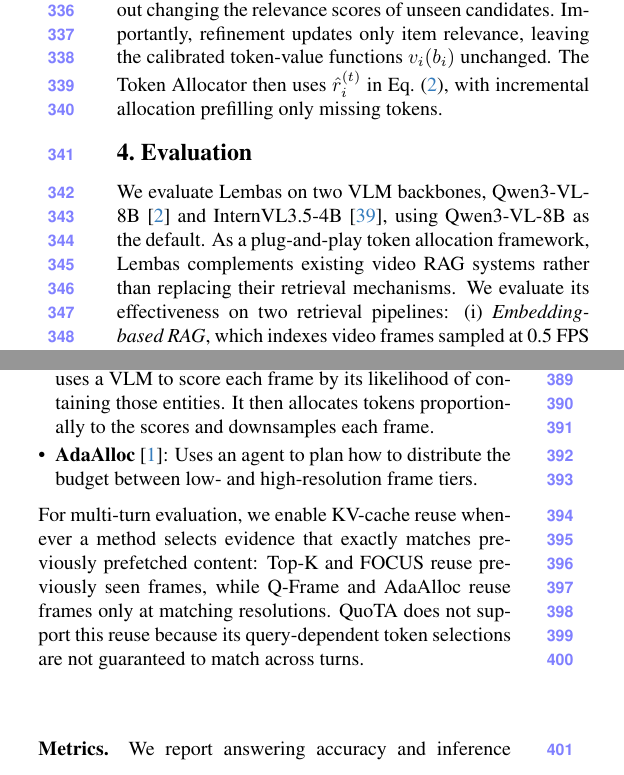
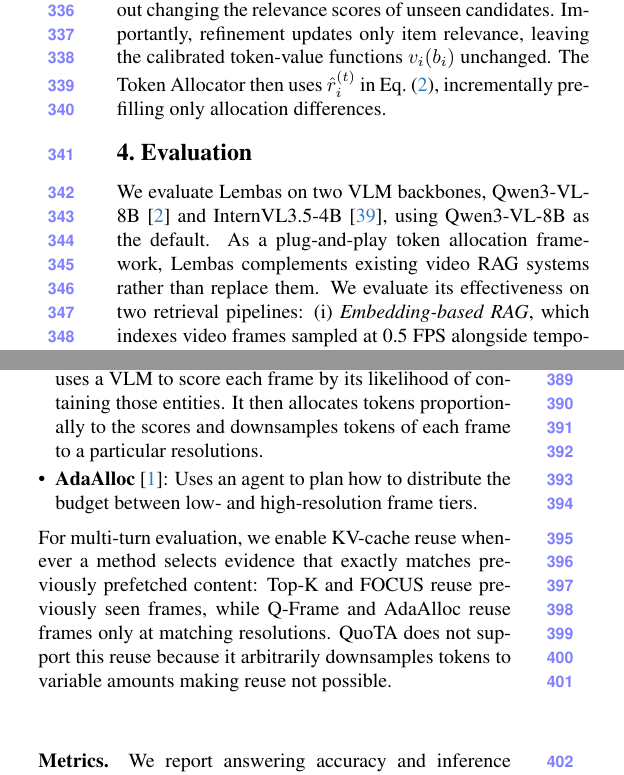
Before and after one commit to AyushBarik/TALON, a LaTeX paper (main.tex, which reads sec/3_method.tex, sec/4_evaluation.tex): two parts of the columns of page 6 of 10, joined at a grey line, cut so that both start at the same text. Compiled offline with pdfLaTeX.

Commit message:
Updates from Overleaf

```diff
--- a/sec/3_method.tex
+++ b/sec/3_method.tex
@@ -613,7 +613,7 @@ r_i(q_t), & \text{otherwise},
 \end{cases}
 \label{eq:fusion}
 \end{equation}
-where $\mathcal C_{t-1}$ is the set of cached items, $\omega\in[0,1]$ controls the contribution of attention, and $\alpha_t$ normalizes the fused scores to preserve the total retrieval relevance of cached items. Thus, attention re-ranks previously observed evidence without changing the relevance scores of unseen candidates. Importantly, refinement updates only item relevance, leaving the calibrated token-value functions $v_i(b_i)$ unchanged. The Token Allocator then uses $\hat r_i^{(t)}$ in \cref{eq:allocation}, with incremental allocation prefilling only missing tokens.
+where $\mathcal C_{t-1}$ is the set of cached items, $\omega\in[0,1]$ controls the contribution of attention, and $\alpha_t$ normalizes the fused scores to preserve the total retrieval relevance of cached items. Thus, attention re-ranks previously observed evidence without changing the relevance scores of unseen candidates. Importantly, refinement updates only item relevance, leaving the calibrated token-value functions $v_i(b_i)$ unchanged. The Token Allocator then uses $\hat r_i^{(t)}$ in \cref{eq:allocation}, incrementally prefilling only allocation differences.
 % We combine this signal with retrieval relevance:
 % \begin{equation}
 % \hat r_i^{(t)}
--- a/sec/4_evaluation.tex
+++ b/sec/4_evaluation.tex
@@ -2,7 +2,7 @@
 \label{sec:exp}
 
 
-We evaluate \name on two VLM backbones, Qwen3-VL-8B~\cite{bai2025qwen3vl} and InternVL3.5-4B~\cite{wang2025internvl35}, using Qwen3-VL-8B as the default. As a plug-and-play token allocation framework, \name complements existing video RAG systems rather than replacing their retrieval mechanisms. We evaluate its effectiveness on two retrieval pipelines:
+We evaluate \name on two VLM backbones, Qwen3-VL-8B~\cite{bai2025qwen3vl} and InternVL3.5-4B~\cite{wang2025internvl35}, using Qwen3-VL-8B as the default. As a plug-and-play token allocation framework, \name complements existing video RAG systems rather than replace them. We evaluate its effectiveness on two retrieval pipelines:
 (i) \textit{Embedding-based RAG}, which indexes video frames sampled at 0.5 FPS alongside temporally aligned subtitles, using SigLIP~2~\cite{siglip2} and BGE~\cite{bge} to score their respective relevance to the query; and
 (ii) \textit{Graph-based RAG}, built on VideoRAG~\cite{ren2025videorag}, which retrieves related visual and textual evidence through a graph structure. In both cases, \name allocates a shared token budget across the retrieved evidence without modifying the underlying retrieval pipeline.
 
@@ -31,11 +31,11 @@ We compare \name against uniform sampling and five recent frame selection and to
 
 \item \textbf{Q-Frame}~\cite{zhang2025qframe}: Samples frames according to query relevance and allocates tokens across high-, medium-, and low-resolution tiers with a 2:1:1 budget ratio.
 
-\item \textbf{QuoTA}~\cite{luo2025quota}: Rewrites queries into relevant entities and uses a VLM to score each frame by its likelihood of containing those entities. It then allocates tokens proportionally to the scores and downsamples each frame.
+\item \textbf{QuoTA}~\cite{luo2025quota}: Rewrites queries into relevant entities and uses a VLM to score each frame by its likelihood of containing those entities. It then allocates tokens proportionally to the scores and downsamples tokens of each frame to a particular resolutions.
 
 \item \textbf{AdaAlloc}~\cite{an2026adaalloc}: Uses an agent to plan how to distribute the budget between low- and high-resolution frame tiers.
 \end{itemize}
-For multi-turn evaluation, we enable KV-cache reuse whenever a method selects evidence that exactly matches previously prefetched content: Top-K and FOCUS reuse previously seen frames, while Q-Frame and AdaAlloc reuse frames only at matching resolutions. QuoTA does not support this reuse because its query-dependent token selections are not guaranteed to match across turns.
+For multi-turn evaluation, we enable KV-cache reuse whenever a method selects evidence that exactly matches previously prefetched content: Top-K and FOCUS reuse previously seen frames, while Q-Frame and AdaAlloc reuse frames only at matching resolutions. QuoTA does not support this reuse because it arbitrarily downsamples tokens to variable amounts making reuse not possible.
 
 
 \paragraph{Metrics.}
```
